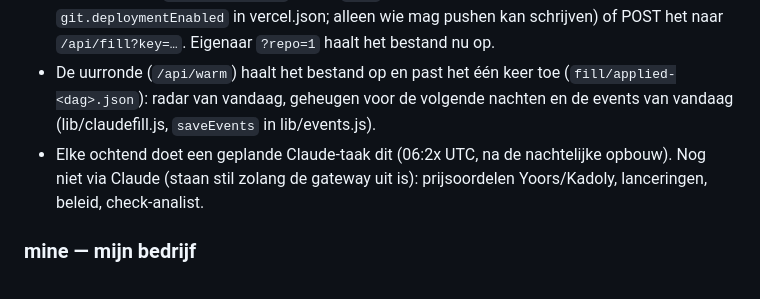
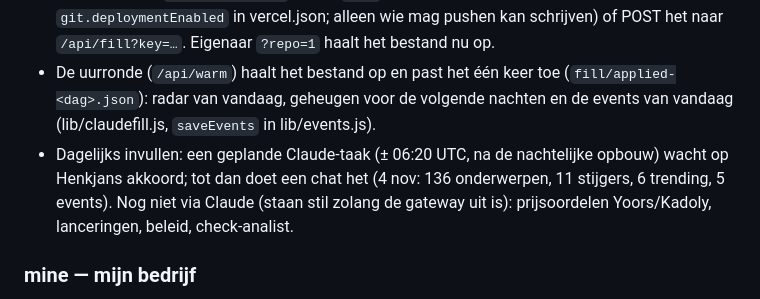
Before and after one commit to henkjandekrijger-glitch/demand_radar, a Markdown page: docs/WERKING.md, the part around the change. Drawn GitHub-style.

Commit message:
WERKING: dagelijkse invultaak wacht op akkoord
Co-Authored-By: Claude Opus 5.5 <noreply@anthropic.com>
Claude-Session: https://claude.ai/code/session_013tkRbQkwMn3p91Tvf2ecXU

```diff
--- a/docs/WERKING.md
+++ b/docs/WERKING.md
@@ -99,7 +99,7 @@ Henkjan 4 nov: "Vul content gewoon aan met jouw tokens. Niet Vercel gateway!!".
   alleen wie mag pushen kan schrijven) of POST het naar `/api/fill?key=…`. Eigenaar `?repo=1` haalt het bestand nu op.
 - De uurronde (`/api/warm`) haalt het bestand op en past het één keer toe (`fill/applied-<dag>.json`): radar van vandaag,
   geheugen voor de volgende nachten en de events van vandaag (lib/claudefill.js, `saveEvents` in lib/events.js).
-- Elke ochtend doet een geplande Claude-taak dit (06:2x UTC, na de nachtelijke opbouw).
+- Dagelijks invullen: een geplande Claude-taak (± 06:20 UTC, na de nachtelijke opbouw) wacht op Henkjans akkoord; tot dan doet een chat het (4 nov: 136 onderwerpen, 11 stijgers, 6 trending, 5 events).
 Nog niet via Claude (staan stil zolang de gateway uit is): prijsoordelen Yoors/Kadoly, lanceringen, beleid, check-analist.
 
 ### mine — mijn bedrijf
```
